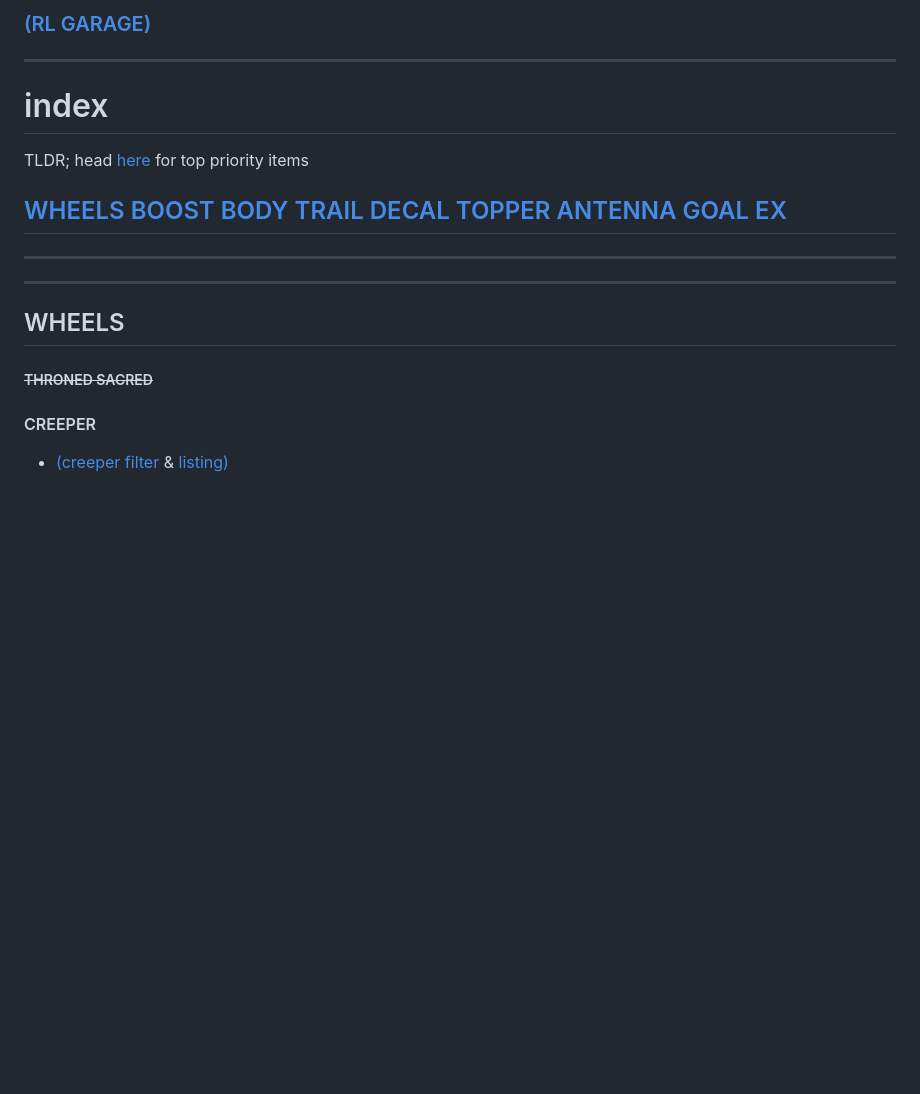
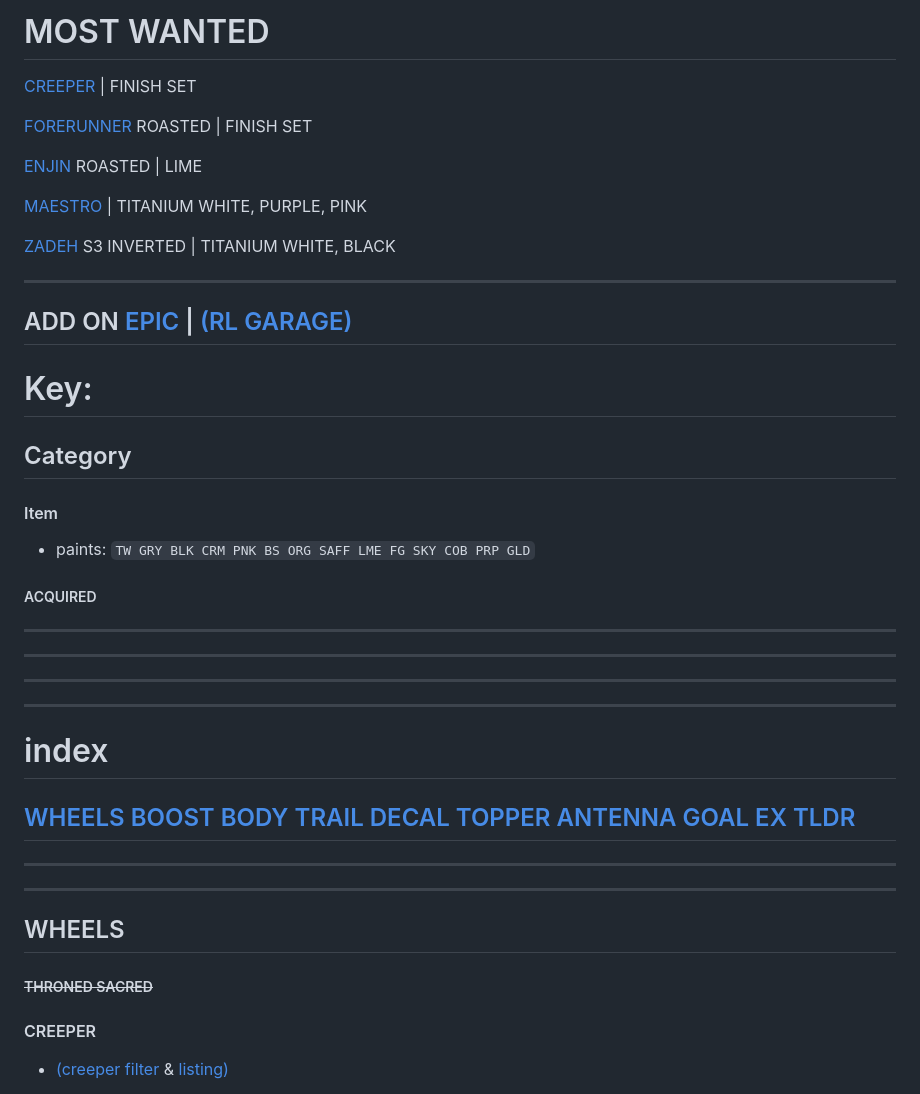
Before and after one commit to LysHraesvelgr/trade-list, a Markdown page: README.md, the part around the change printed below. Drawn GitHub-style; blank space fills up the shorter version.

```diff
--- a/README.md
+++ b/README.md
@@ -19,6 +19,23 @@
     }
 </style>
 
+# MOST WANTED
+
+ [CREEPER][c] | FINISH SET
+
+[FORERUNNER][F] ROASTED | FINISH SET
+
+[ENJIN][E] ROASTED | LIME
+
+ [MAESTRO][M] | TITANIUM WHITE, PURPLE, PINK
+
+[ZADEH][Z] S3 INVERTED | TITANIUM WHITE, BLACK
+
+---
+
+## ADD ON [EPIC][EPIC] | [(RL GARAGE)][trades]
+
+# Key:
 
 ## Category
 
@@ -33,13 +50,11 @@
 ---
 ---
 
-### [(RL GARAGE)][trades]
+
 
 
 ---
 # index
-
-TLDR; head [here][MW] for top priority items
 
 [WHEELS](#wheels)
 [BOOST](#boost)
@@ -49,6 +64,7 @@ TLDR; head [here][MW] for top priority items
 [TOPPER](#topper)
 [ANTENNA](#ANTENNA)
 [GOAL EX](#EXPLOSIONS)
+[TLDR][MW]
 ---
 ---
 ---
```
Also changed, not shown: other parts of README.md (+18 -2 lines).
